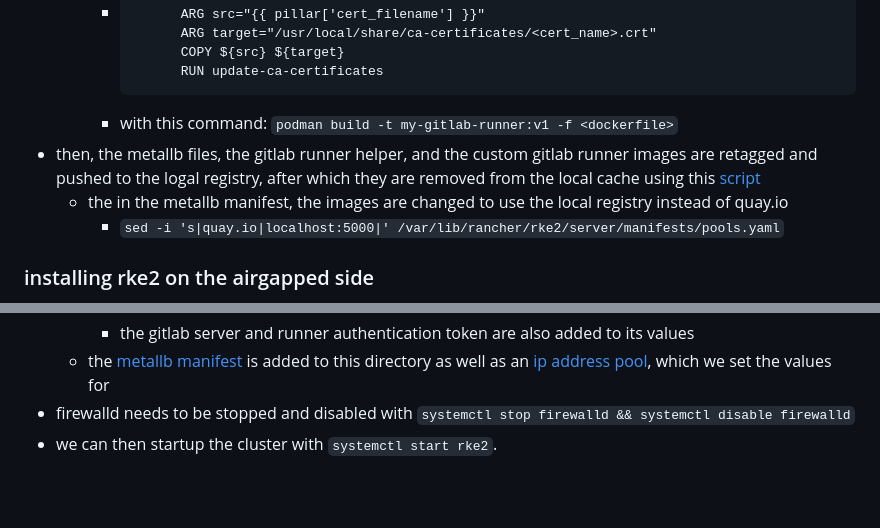
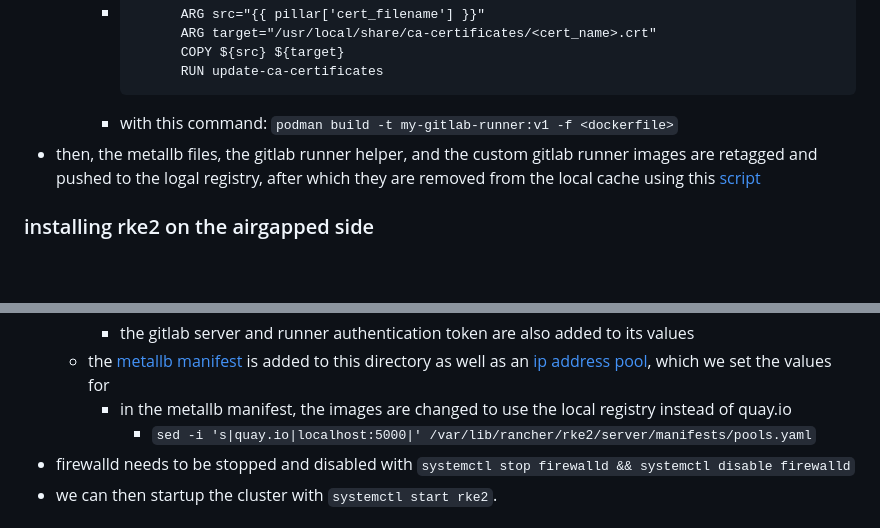
Before and after one commit to bbaum11/internship2025_stuff, a Markdown page: k8s_salt/k8s_salt.md, 2 parts joined by grey strips. Rendered like a GitHub page; blank space fills up the shorter version.

````diff
--- a/k8s_salt/k8s_salt.md
+++ b/k8s_salt/k8s_salt.md
@@ -48,8 +48,7 @@ if a registry needs to be created for specific images, the following process is
       ```
     - with this command: `podman build -t my-gitlab-runner:v1 -f <dockerfile>`
 - then, the metallb files, the gitlab runner helper, and the custom gitlab runner images are retagged and pushed to the logal registry, after which they are removed from the local cache using this [script](salt/files/server/scripts/retag-and-push.sh)
-  - the in the metallb manifest, the images are changed to use the local registry instead of quay.io
-    - `sed -i 's|quay.io|localhost:5000|' /var/lib/rancher/rke2/server/manifests/pools.yaml`
+
 ### installing rke2 on the airgapped side
 - after moving the files to the airgap, place them into /root/rke2-artifacts/.
 - the installation script can then be run with  `INSTALL_RKE2_ARTIFACT_PATH=/root/rke2-artifacts sh install.sh`
@@ -67,6 +66,8 @@ sudo useradd -r -c "etcd user" -s /sbin/nologin -M etcd -U # creating an etcd us
     - we need to configure the values.yaml chart to use the custom image
     - the gitlab server and runner authentication token are also added to its values
   - the [metallb manifest](salt/files/server/manifests/metallb-native.yaml) is added to this directory as well as an [ip address pool](salt/files/server/manifests/pools.yaml), which we set the values for
+    - in the metallb manifest, the images are changed to use the local registry instead of quay.io
+      - `sed -i 's|quay.io|localhost:5000|' /var/lib/rancher/rke2/server/manifests/pools.yaml`
 - firewalld needs to be stopped and disabled with `systemctl stop firewalld && systemctl disable firewalld`
 - we can then startup the cluster with `systemctl start rke2`.
 
````
